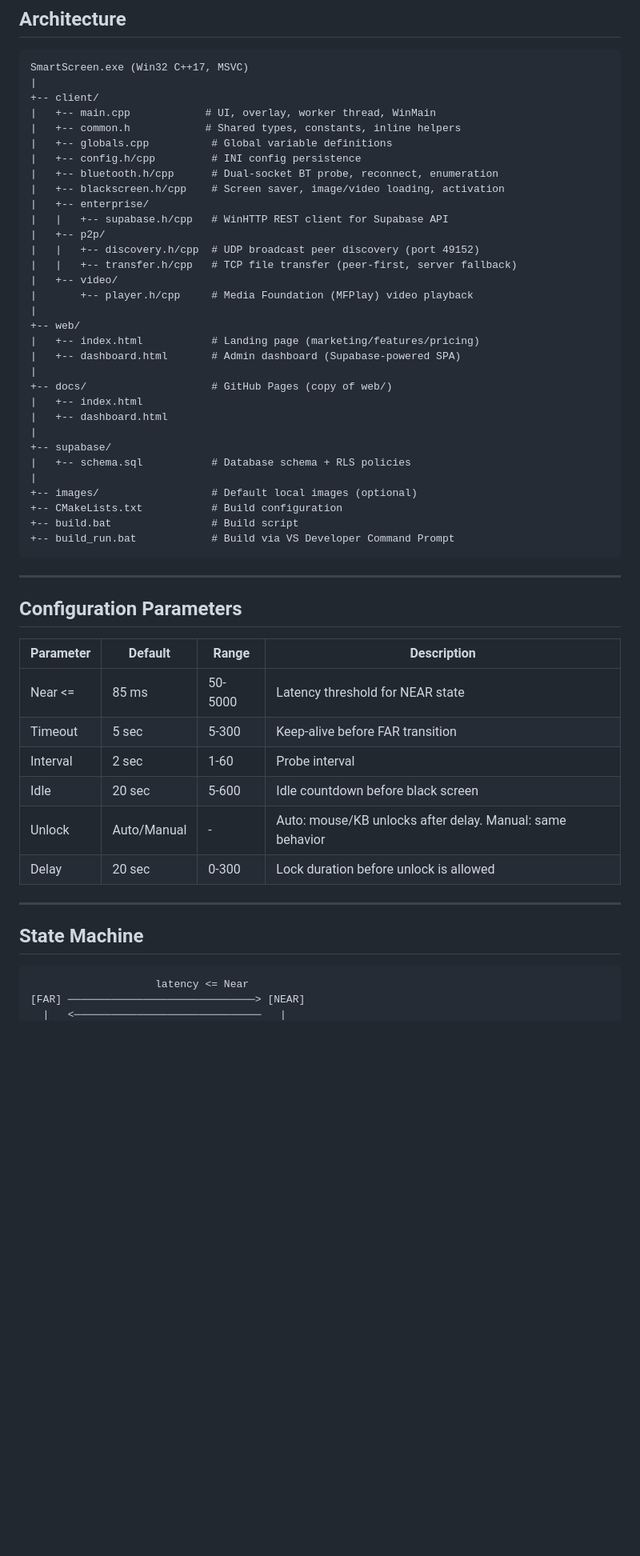
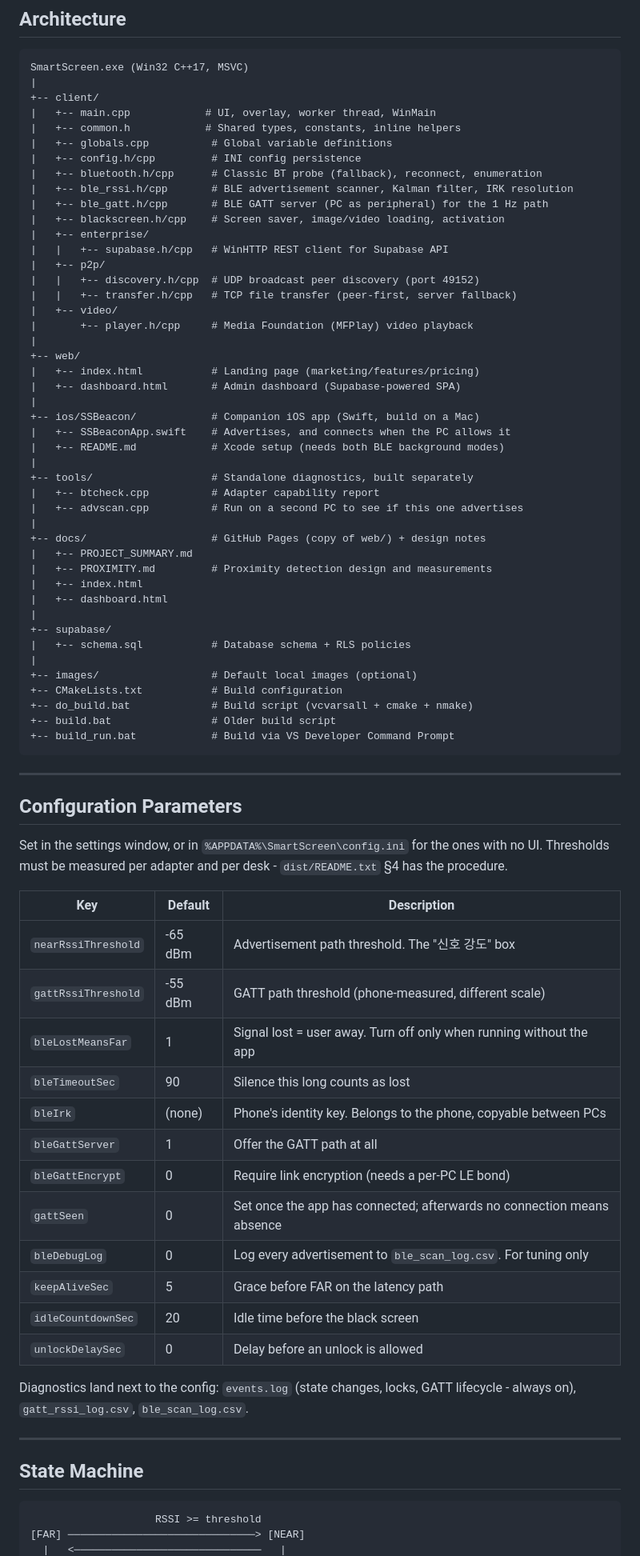
Before and after one commit to icesgg/smartscreen, a Markdown page: docs/PROJECT_SUMMARY.md, the part around one of its changes. Shown at 80% size. Rendered like a GitHub page; blank space fills up the shorter version.

````diff
--- a/docs/PROJECT_SUMMARY.md
+++ b/docs/PROJECT_SUMMARY.md
@@ -56,7 +71,9 @@ SmartScreen.exe (Win32 C++17, MSVC)
 |   +-- common.h            # Shared types, constants, inline helpers
 |   +-- globals.cpp          # Global variable definitions
 |   +-- config.h/cpp         # INI config persistence
-|   +-- bluetooth.h/cpp      # Dual-socket BT probe, reconnect, enumeration
+|   +-- bluetooth.h/cpp      # Classic BT probe (fallback), reconnect, enumeration
+|   +-- ble_rssi.h/cpp       # BLE advertisement scanner, Kalman filter, IRK resolution
+|   +-- ble_gatt.h/cpp       # BLE GATT server (PC as peripheral) for the 1 Hz path
 |   +-- blackscreen.h/cpp    # Screen saver, image/video loading, activation
 |   +-- enterprise/
 |   |   +-- supabase.h/cpp   # WinHTTP REST client for Supabase API
@@ -70,7 +87,17 @@ SmartScreen.exe (Win32 C++17, MSVC)
 |   +-- index.html           # Landing page (marketing/features/pricing)
 |   +-- dashboard.html       # Admin dashboard (Supabase-powered SPA)
 |
-+-- docs/                    # GitHub Pages (copy of web/)
++-- ios/SSBeacon/            # Companion iOS app (Swift, build on a Mac)
+|   +-- SSBeaconApp.swift    # Advertises, and connects when the PC allows it
+|   +-- README.md            # Xcode setup (needs both BLE background modes)
+|
++-- tools/                   # Standalone diagnostics, built separately
+|   +-- btcheck.cpp          # Adapter capability report
+|   +-- advscan.cpp          # Run on a second PC to see if this one advertises
+|
++-- docs/                    # GitHub Pages (copy of web/) + design notes
+|   +-- PROJECT_SUMMARY.md
+|   +-- PROXIMITY.md         # Proximity detection design and measurements
 |   +-- index.html
 |   +-- dashboard.html
 |
@@ -79,7 +106,8 @@ SmartScreen.exe (Win32 C++17, MSVC)
 |
 +-- images/                  # Default local images (optional)
 +-- CMakeLists.txt           # Build configuration
-+-- build.bat                # Build script
++-- do_build.bat             # Build script (vcvarsall + cmake + nmake)
++-- build.bat                # Older build script
 +-- build_run.bat            # Build via VS Developer Command Prompt
 ```
 
@@ -87,20 +115,33 @@ SmartScreen.exe (Win32 C++17, MSVC)
 
 ## Configuration Parameters
 
-| Parameter | Default | Range | Description |
-|-----------|---------|-------|-------------|
-| Near <= | 85 ms | 50-5000 | Latency threshold for NEAR state |
-| Timeout | 5 sec | 5-300 | Keep-alive before FAR transition |
-| Interval | 2 sec | 1-60 | Probe interval |
-| Idle | 20 sec | 5-600 | Idle countdown before black screen |
-| Unlock | Auto/Manual | - | Auto: mouse/KB unlocks after delay. Manual: same behavior |
-| Delay | 20 sec | 0-300 | Lock duration before unlock is allowed |
+Set in the settings window, or in `%APPDATA%\SmartScreen\config.ini` for the
+ones with no UI. Thresholds must be measured per adapter and per desk -
+`dist/README.txt` §4 has the procedure.
+
+| Key | Default | Description |
+|-----|---------|-------------|
+| `nearRssiThreshold` | -65 dBm | Advertisement path threshold. The "신호 강도" box |
+| `gattRssiThreshold` | -55 dBm | GATT path threshold (phone-measured, different scale) |
+| `bleLostMeansFar` | 1 | Signal lost = user away. Turn off only when running without the app |
+| `bleTimeoutSec` | 90 | Silence this long counts as lost |
+| `bleIrk` | (none) | Phone's identity key. Belongs to the phone, copyable between PCs |
+| `bleGattServer` | 1 | Offer the GATT path at all |
+| `bleGattEncrypt` | 0 | Require link encryption (needs a per-PC LE bond) |
+| `gattSeen` | 0 | Set once the app has connected; afterwards no connection means absence |
+| `bleDebugLog` | 0 | Log every advertisement to `ble_scan_log.csv`. For tuning only |
+| `keepAliveSec` | 5 | Grace before FAR on the latency path |
+| `idleCountdownSec` | 20 | Idle time before the black screen |
+| `unlockDelaySec` | 0 | Delay before an unlock is allowed |
+
+Diagnostics land next to the config: `events.log` (state changes, locks, GATT
+lifecycle - always on), `gatt_rssi_log.csv`, `ble_scan_log.csv`.
 
 ---
 
 ## State Machine
 
 ```
-                    latency <= Near
+                    RSSI >= threshold
 [FAR] ──────────────────────────────> [NEAR]
   |   <──────────────────────────────   |
````
Also changed, not shown: other parts of docs/PROJECT_SUMMARY.md (+78 -38 lines), docs/PROXIMITY.md (added, +255 -0 lines).
